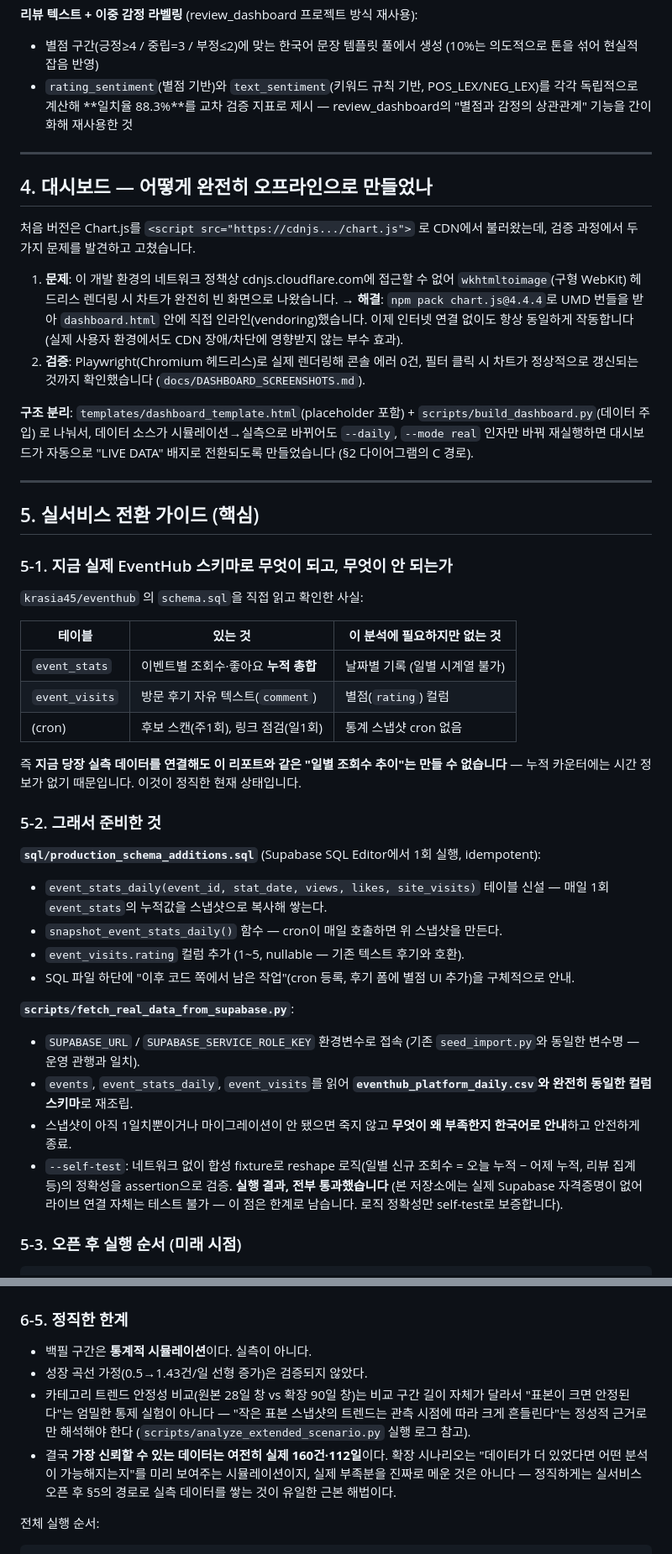
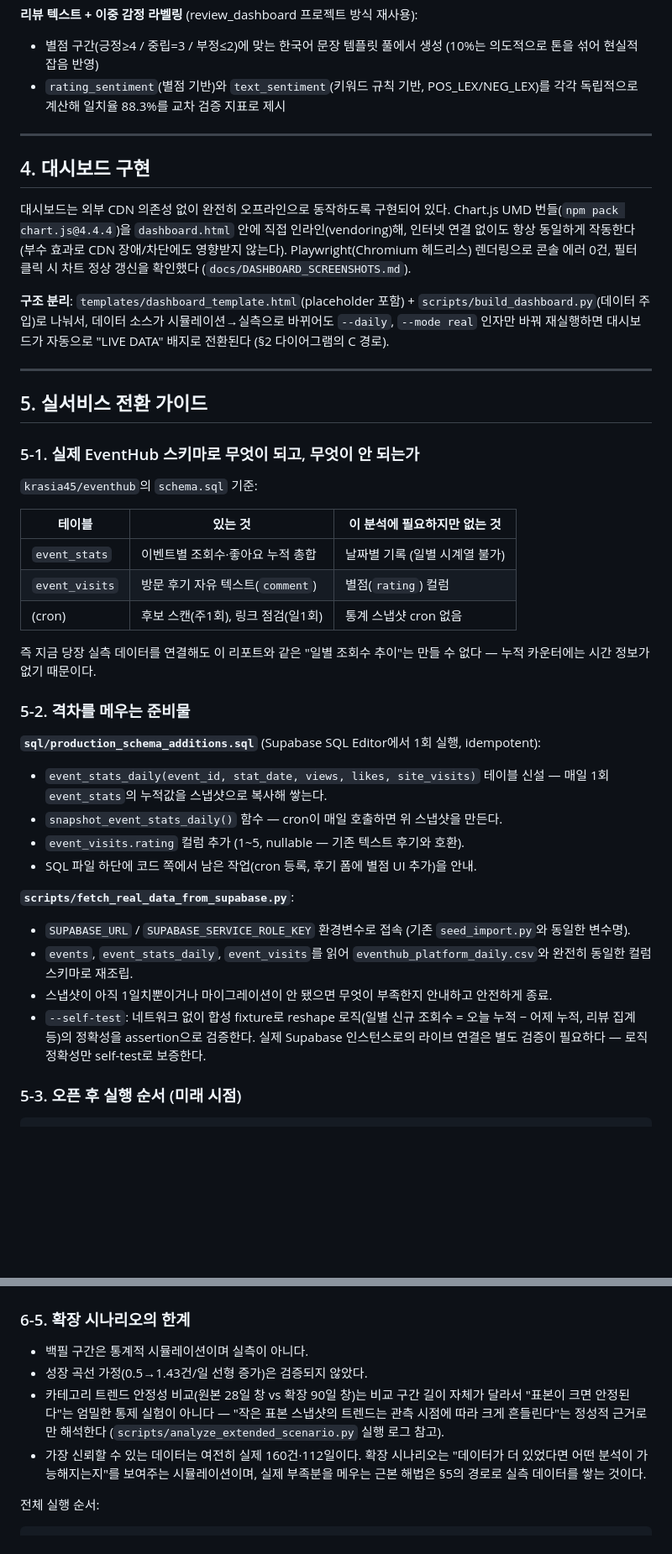
Before and after one commit to krasia45/trend-analysis-l, a Markdown page: README.md, 2 parts joined by grey strips. Shown at 84% size. Rendered like a GitHub page; blank space fills up the shorter version.

Commit message:
README를 프로젝트 문서 형식으로 정리
- Q&A 형식(먼저 답하는 세 가지 질문)과 1인칭 개발 서술을 제거
- 요구사항 충족 현황, 방법론, 설계 근거만 남기는 표준 프로젝트 문서 톤으로 재작성
- 이미 존재하는 저장소이므로 'GitHub 저장소로 올리기' 섹션 제거, 체크리스트 갱신
- 섹션 번호·이미지 참조 전부 재검증

````diff
--- a/README.md
+++ b/README.md
@@ -152,67 +139,60 @@ data/eventhub_platform_daily_REAL.csv   ← 위 "최종 분석 데이터셋"과
 - 별점 구간(긍정≥4 / 중립=3 / 부정≤2)에 맞는 한국어 문장 템플릿 풀에서 생성
   (10%는 의도적으로 톤을 섞어 현실적 잡음 반영)
 - `rating_sentiment`(별점 기반)와 `text_sentiment`(키워드 규칙 기반, POS_LEX/NEG_LEX)를
-  각각 독립적으로 계산해 **일치율 88.3%**를 교차 검증 지표로 제시 — review_dashboard의
-  "별점과 감정의 상관관계" 기능을 간이화해 재사용한 것
+  각각 독립적으로 계산해 일치율 88.3%를 교차 검증 지표로 제시
 
 ---
 
-## 4. 대시보드 — 어떻게 완전히 오프라인으로 만들었나
+## 4. 대시보드 구현
 
-처음 버전은 Chart.js를 `<script src="https://cdnjs.../chart.js">` 로 CDN에서 불러왔는데,
-검증 과정에서 두 가지 문제를 발견하고 고쳤습니다.
-
-1. **문제**: 이 개발 환경의 네트워크 정책상 cdnjs.cloudflare.com에 접근할 수 없어
-   `wkhtmltoimage`(구형 WebKit) 헤드리스 렌더링 시 차트가 완전히 빈 화면으로 나왔습니다.
-   → **해결**: `npm pack chart.js@4.4.4`로 UMD 번들을 받아 `dashboard.html` 안에
-   직접 인라인(vendoring)했습니다. 이제 인터넷 연결 없이도 항상 동일하게 작동합니다
-   (실제 사용자 환경에서도 CDN 장애/차단에 영향받지 않는 부수 효과).
-2. **검증**: Playwright(Chromium 헤드리스)로 실제 렌더링해 콘솔 에러 0건, 필터 클릭 시
-   차트가 정상적으로 갱신되는 것까지 확인했습니다 (`docs/DASHBOARD_SCREENSHOTS.md`).
+대시보드는 외부 CDN 의존성 없이 완전히 오프라인으로 동작하도록 구현되어 있다.
+Chart.js UMD 번들(`npm pack chart.js@4.4.4`)을 `dashboard.html` 안에 직접
+인라인(vendoring)해, 인터넷 연결 없이도 항상 동일하게 작동한다 (부수 효과로 CDN
+장애/차단에도 영향받지 않는다). Playwright(Chromium 헤드리스) 렌더링으로 콘솔 에러
+0건, 필터 클릭 시 차트 정상 갱신을 확인했다 (`docs/DASHBOARD_SCREENSHOTS.md`).
 
 **구조 분리**: `templates/dashboard_template.html`(placeholder 포함) +
-`scripts/build_dashboard.py`(데이터 주입) 로 나눠서, 데이터 소스가 시뮬레이션→실측으로
+`scripts/build_dashboard.py`(데이터 주입)로 나눠서, 데이터 소스가 시뮬레이션→실측으로
 바뀌어도 `--daily`, `--mode real` 인자만 바꿔 재실행하면 대시보드가 자동으로
-"LIVE DATA" 배지로 전환되도록 만들었습니다 (§2 다이어그램의 C 경로).
+"LIVE DATA" 배지로 전환된다 (§2 다이어그램의 C 경로).
 
 ---
 
-## 5. 실서비스 전환 가이드 (핵심)
+## 5. 실서비스 전환 가이드
 
-### 5-1. 지금 실제 EventHub 스키마로 무엇이 되고, 무엇이 안 되는가
+### 5-1. 실제 EventHub 스키마로 무엇이 되고, 무엇이 안 되는가
 
-`krasia45/eventhub` 의 `schema.sql`을 직접 읽고 확인한 사실:
+`krasia45/eventhub`의 `schema.sql` 기준:
 
 | 테이블 | 있는 것 | 이 분석에 필요하지만 없는 것 |
 |---|---|---|
-| `event_stats` | 이벤트별 조회수·좋아요 **누적 총합** | 날짜별 기록 (일별 시계열 불가) |
+| `event_stats` | 이벤트별 조회수·좋아요 누적 총합 | 날짜별 기록 (일별 시계열 불가) |
 | `event_visits` | 방문 후기 자유 텍스트(`comment`) | 별점(`rating`) 컬럼 |
 | (cron) | 후보 스캔(주1회), 링크 점검(일1회) | 통계 스냅샷 cron 없음 |
 
-즉 **지금 당장 실측 데이터를 연결해도 이 리포트와 같은 "일별 조회수 추이"는 만들 수
-없습니다** — 누적 카운터에는 시간 정보가 없기 때문입니다. 이것이 정직한 현재 상태입니다.
+즉 지금 당장 실측 데이터를 연결해도 이 리포트와 같은 "일별 조회수 추이"는 만들 수
+없다 — 누적 카운터에는 시간 정보가 없기 때문이다.
 
-### 5-2. 그래서 준비한 것
+### 5-2. 격차를 메우는 준비물
 
 **`sql/production_schema_additions.sql`** (Supabase SQL Editor에서 1회 실행, idempotent):
 - `event_stats_daily(event_id, stat_date, views, likes, site_visits)` 테이블 신설 —
   매일 1회 `event_stats`의 누적값을 스냅샷으로 복사해 쌓는다.
 - `snapshot_event_stats_daily()` 함수 — cron이 매일 호출하면 위 스냅샷을 만든다.
 - `event_visits.rating` 컬럼 추가 (1~5, nullable — 기존 텍스트 후기와 호환).
-- SQL 파일 하단에 "이후 코드 쪽에서 남은 작업"(cron 등록, 후기 폼에 별점 UI 추가)을
-  구체적으로 안내.
+- SQL 파일 하단에 코드 쪽에서 남은 작업(cron 등록, 후기 폼에 별점 UI 추가)을 안내.
 
 **`scripts/fetch_real_data_from_supabase.py`**:
 - `SUPABASE_URL` / `SUPABASE_SERVICE_ROLE_KEY` 환경변수로 접속 (기존 `seed_import.py`와
-  동일한 변수명 — 운영 관행과 일치).
-- `events`, `event_stats_daily`, `event_visits`를 읽어 **`eventhub_platform_daily.csv`와
-  완전히 동일한 컬럼 스키마**로 재조립.
-- 스냅샷이 아직 1일치뿐이거나 마이그레이션이 안 됐으면 죽지 않고 **무엇이 왜 부족한지
-  한국어로 안내**하고 안전하게 종료.
-- `--self-test`: 네트워크 없이 합성 fixture로 reshape 로직(일별 신규 조회수 = 오늘 누적 −
-  어제 누적, 리뷰 집계 등)의 정확성을 assertion으로 검증. **실행 결과, 전부 통과했습니다**
-  (본 저장소에는 실제 Supabase 자격증명이 없어 라이브 연결 자체는 테스트 불가 — 이 점은
-  한계로 남습니다. 로직 정확성만 self-test로 보증합니다).
+  동일한 변수명).
+- `events`, `event_stats_daily`, `event_visits`를 읽어 `eventhub_platform_daily.csv`와
+  완전히 동일한 컬럼 스키마로 재조립.
+- 스냅샷이 아직 1일치뿐이거나 마이그레이션이 안 됐으면 무엇이 부족한지 안내하고
+  안전하게 종료.
+- `--self-test`: 네트워크 없이 합성 fixture로 reshape 로직(일별 신규 조회수 = 오늘
+  누적 − 어제 누적, 리뷰 집계 등)의 정확성을 assertion으로 검증한다. 실제 Supabase
+  인스턴스로의 라이브 연결은 별도 검증이 필요하다 — 로직 정확성만 self-test로
+  보증한다.
 
 ### 5-3. 오픈 후 실행 순서 (미래 시점)
 
@@ -293,18 +269,17 @@ REPORT.md §5-8에서 "신규 이벤트가 지속적으로 유입되면 예측
 
 ![월별 조회수](images/extended/e02_monthly_views.png)
 
-### 6-5. 정직한 한계
+### 6-5. 확장 시나리오의 한계
 
-- 백필 구간은 **통계적 시뮬레이션**이다. 실측이 아니다.
+- 백필 구간은 통계적 시뮬레이션이며 실측이 아니다.
 - 성장 곡선 가정(0.5→1.43건/일 선형 증가)은 검증되지 않았다.
 - 카테고리 트렌드 안정성 비교(원본 28일 창 vs 확장 90일 창)는 비교 구간 길이 자체가
   달라서 "표본이 크면 안정된다"는 엄밀한 통제 실험이 아니다 — "작은 표본 스냅샷의
-  트렌드는 관측 시점에 따라 크게 흔들린다"는 정성적 근거로만 해석해야 한다
+  트렌드는 관측 시점에 따라 크게 흔들린다"는 정성적 근거로만 해석한다
   (`scripts/analyze_extended_scenario.py` 실행 로그 참고).
-- 결국 **가장 신뢰할 수 있는 데이터는 여전히 실제 160건·112일**이다. 확장 시나리오는
-  "데이터가 더 있었다면 어떤 분석이 가능해지는지"를 미리 보여주는 시뮬레이션이지,
-  실제 부족분을 진짜로 메운 것은 아니다 — 정직하게는 실서비스 오픈 후 §5의 경로로
-  실측 데이터를 쌓는 것이 유일한 근본 해법이다.
+- 가장 신뢰할 수 있는 데이터는 여전히 실제 160건·112일이다. 확장 시나리오는
+  "데이터가 더 있었다면 어떤 분석이 가능해지는지"를 보여주는 시뮬레이션이며, 실제
+  부족분을 메우는 근본 해법은 §5의 경로로 실측 데이터를 쌓는 것이다.
 
 전체 실행 순서:
 ```bash
````
Also changed, not shown: other parts of README.md (+91 -124 lines).
